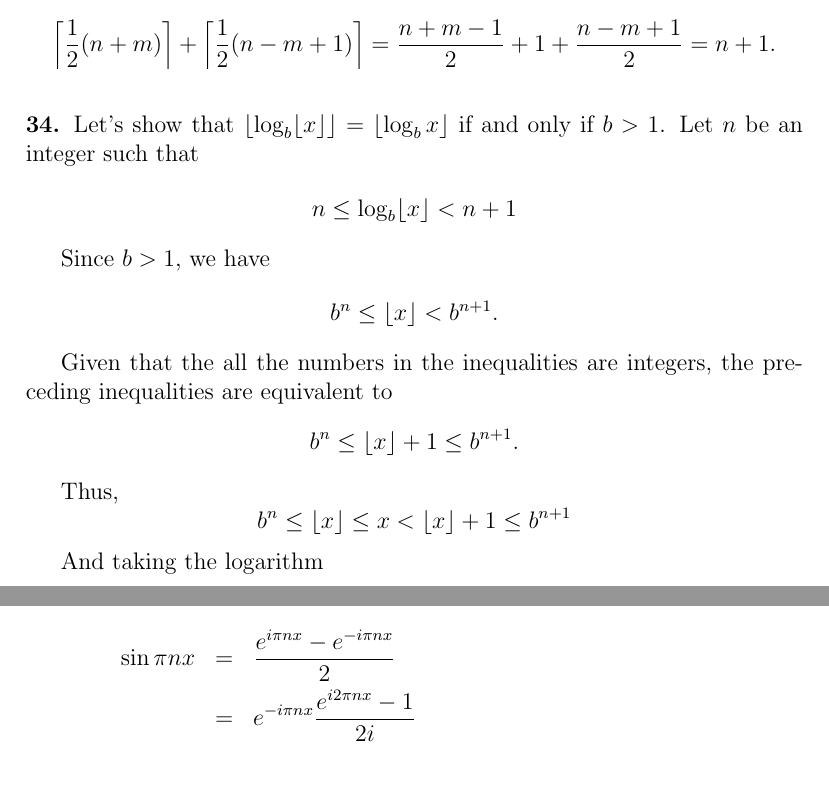
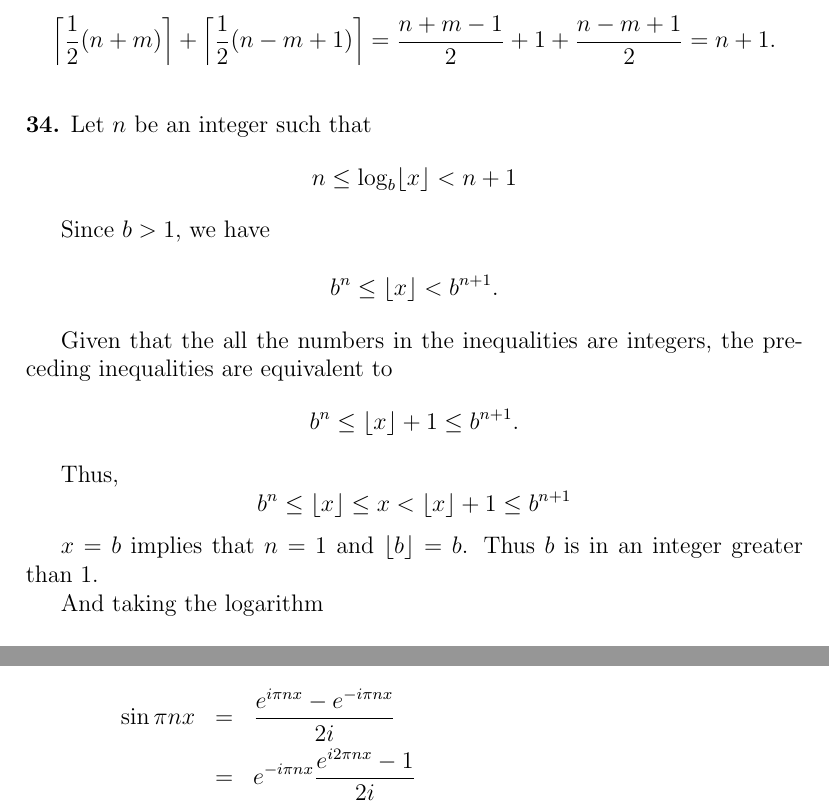
Before and after one commit to l0stman/taocp, a LaTeX document (chap1/1.2/1.2.4/1.2.4.tex): two parts of pages 10 and 15 of 17, joined at a grey line, cut so that both start at the same text, the shorter picture padded with empty space. Compiled offline with pdfLaTeX.

Commit message:
Fix an error in 34.

```diff
--- a/chap1/1.2/1.2.4/1.2.4.tex
+++ b/chap1/1.2/1.2.4/1.2.4.tex
@@ -463,10 +463,7 @@ Otherwise
 \frac{1}{2}(n-m+1) \right\rceil = \frac{n+m-1}{2} + 1 +
 \frac{n-m+1}{2} = n+1.\]
 
-\newpar{34} Let's show that $\lfloor \log_b \lfloor x\rfloor \rfloor =
-\lfloor \log_b x \rfloor$ if and only if $b > 1$.  Let $n$ be an
-integer such that
-
+\newpar{34} Let $n$ be an integer such that
 \[ n \le \log_b \lfloor x\rfloor < n+1\]
 
 Since $b>1$, we have
@@ -480,3 +477,5 @@ preceding inequalities are equivalent to
 Thus,
 \[ b^n \le \lfloor x\rfloor \le x < \lfloor x\rfloor + 1 \le b^{n+1}\]
 
+$x = b$ implies that $n=1$ and $\lfloor b\rfloor = b$.
+Thus $b$ is in an integer greater than $1$.
@@ -701,7 +702,7 @@ if we restrict $m$ to be positive.
 
 \subpar{f} We have
 \begin{eqnarray*}
-  \sin \pi n x &=& \frac{e^{i\pi nx} - e^{-i\pi nx}}{2} \\
+  \sin \pi n x &=& \frac{e^{i\pi nx} - e^{-i\pi nx}}{2i} \\
   &=& e^{-i\pi nx} \frac{e^{i2\pi nx} - 1}{2i} \\
   &=& \frac{e^{-i\pi nx}}{2i} \prod_{k=0}^{n-1}(e^{i2\pi x} -
   e^{i2k\pi/n}) \\
```
Also changed, not shown: chap1/1.2/1.2.4/1.2.4.tex (6 more changed lines).
